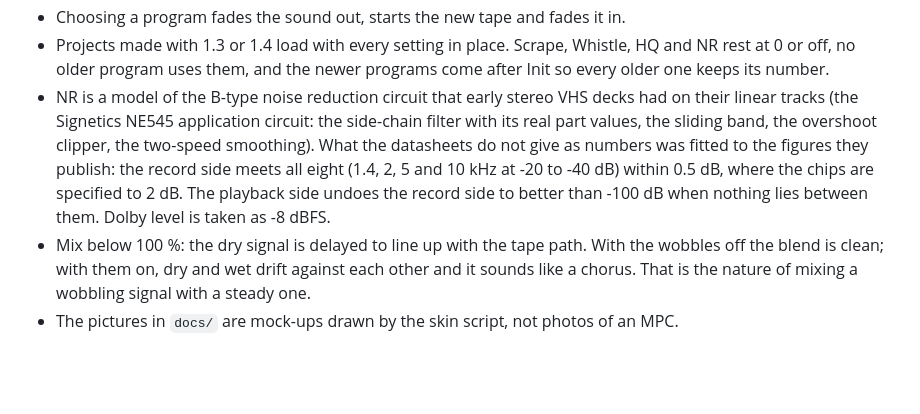
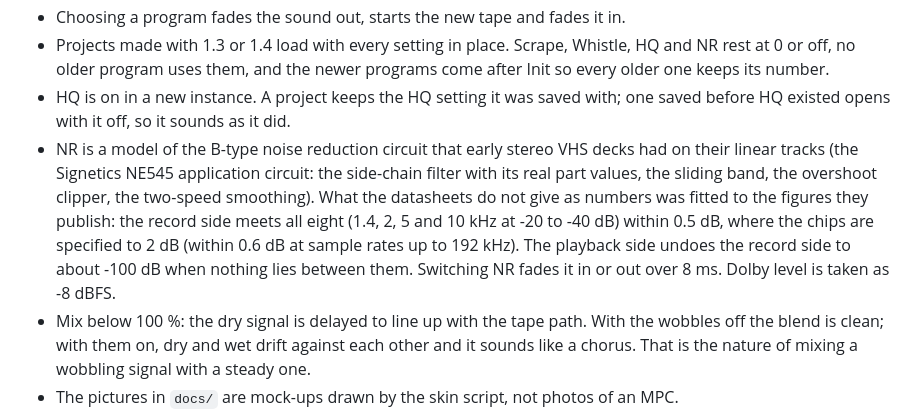
Before and after one commit to anthonytheinventor/vhs-vibes, a Markdown page: README.md, the part around the change. GitHub-like rendering; blank space fills up the shorter version.

```diff
--- a/README.md
+++ b/README.md
@@ -192,13 +192,16 @@ The Animation switch on the DECK page turns them off.
 - Projects made with 1.3 or 1.4 load with every setting in place. Scrape, Whistle, HQ and NR
   rest at 0 or off, no older program uses them, and the newer programs come after Init so
   every older one keeps its number.
+- HQ is on in a new instance. A project keeps the HQ setting it was saved with; one saved
+  before HQ existed opens with it off, so it sounds as it did.
 - NR is a model of the B-type noise reduction circuit that early stereo VHS decks had on
   their linear tracks (the Signetics NE545 application circuit: the side-chain filter with
   its real part values, the sliding band, the overshoot clipper, the two-speed smoothing).
   What the datasheets do not give as numbers was fitted to the figures they publish: the
   record side meets all eight (1.4, 2, 5 and 10 kHz at -20 to -40 dB) within 0.5 dB, where
-  the chips are specified to 2 dB. The playback side undoes the record side to better than
-  -100 dB when nothing lies between them. Dolby level is taken as -8 dBFS.
+  the chips are specified to 2 dB (within 0.6 dB at sample rates up to 192 kHz). The playback
+  side undoes the record side to about -100 dB when nothing lies between them. Switching NR
+  fades it in or out over 8 ms. Dolby level is taken as -8 dBFS.
 - Mix below 100 %: the dry signal is delayed to line up with the tape path. With the wobbles
   off the blend is clean; with them on, dry and wet drift against each other and it sounds
   like a chorus. That is the nature of mixing a wobbling signal with a steady one.
```
Also changed, not shown: docs/page_1_tape.png, docs/page_2_wobble.png, docs/page_3_noise.png, docs/page_4_input.png, 7 other files.
